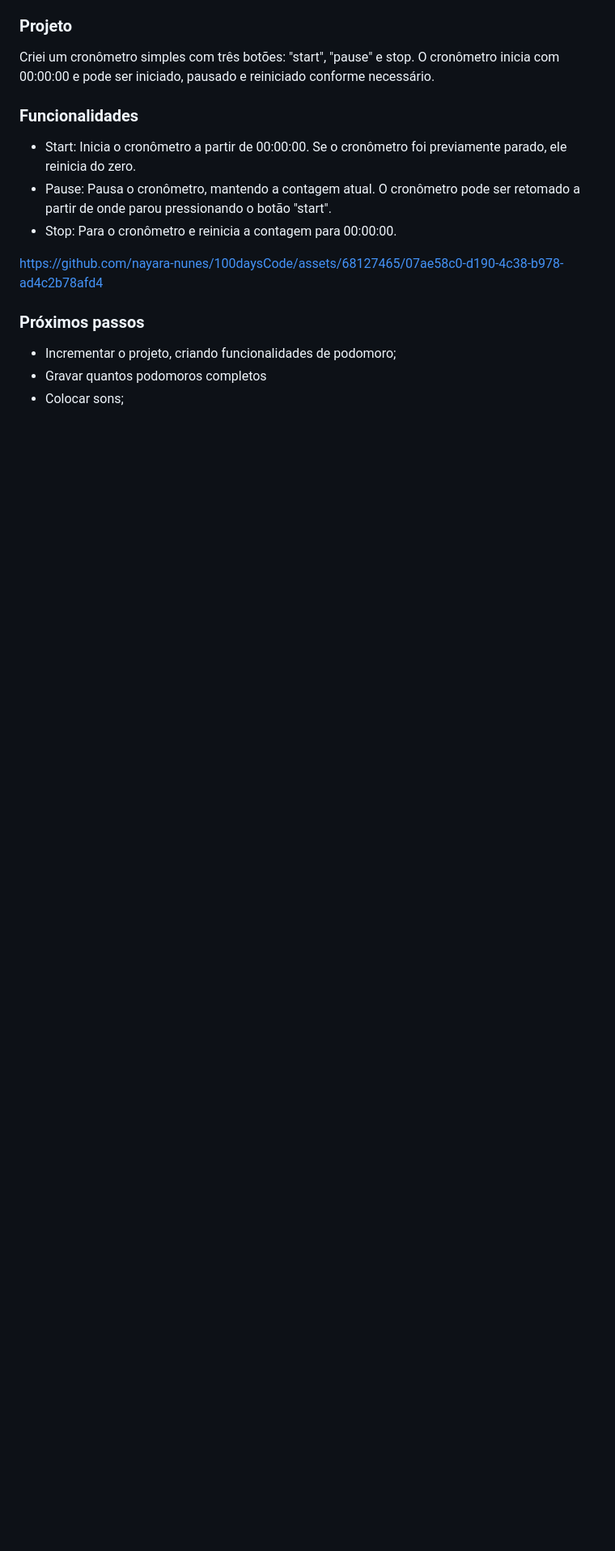
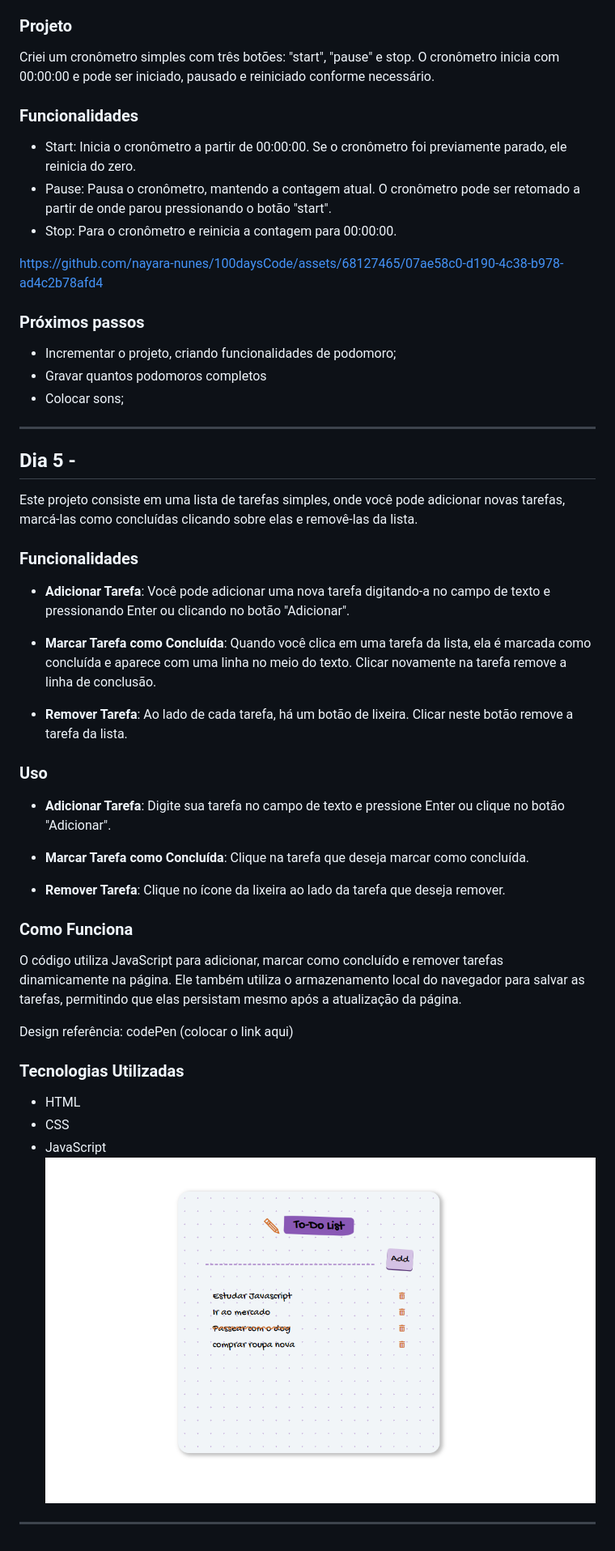
Before and after one commit to nayara-nunes/100daysCode, a Markdown page: Readme.md, the part around the change printed below. Shown: that part at 81% size. Rendered like a GitHub page; pictures changed too: image.png (added); blank space fills up the shorter version.

```diff
--- a/Readme.md
+++ b/Readme.md
@@ -247,3 +248,39 @@ https://github.com/nayara-nunes/100daysCode/assets/68127465/07ae58c0-d190-4c38-b
 * Incrementar o projeto, criando funcionalidades de podomoro;
 * Gravar quantos podomoros completos
 * Colocar sons;
+
+<hr>
+
+## Dia 5 -
+
+ Este projeto consiste em uma lista de tarefas simples, onde você pode adicionar novas tarefas, marcá-las como concluídas clicando sobre elas e removê-las da lista.
+
+### Funcionalidades
+
+- **Adicionar Tarefa**: Você pode adicionar uma nova tarefa digitando-a no campo de texto e pressionando Enter ou clicando no botão "Adicionar".
+
+- **Marcar Tarefa como Concluída**: Quando você clica em uma tarefa da lista, ela é marcada como concluída e aparece com uma linha no meio do texto. Clicar novamente na tarefa remove a linha de conclusão.
+
+- **Remover Tarefa**: Ao lado de cada tarefa, há um botão de lixeira. Clicar neste botão remove a tarefa da lista.
+
+### Uso
+
+- **Adicionar Tarefa**: Digite sua tarefa no campo de texto e pressione Enter ou clique no botão "Adicionar".
+
+- **Marcar Tarefa como Concluída**: Clique na tarefa que deseja marcar como concluída.
+
+- **Remover Tarefa**: Clique no ícone da lixeira ao lado da tarefa que deseja remover.
+
+### Como Funciona
+
+O código utiliza JavaScript para adicionar, marcar como concluído e remover tarefas dinamicamente na página. Ele também utiliza o armazenamento local do navegador para salvar as tarefas, permitindo que elas persistam mesmo após a atualização da página.
+
+Design referência: codePen (colocar o link aqui)
+### Tecnologias Utilizadas
+
+- HTML
+- CSS
+- JavaScript
+![alt text](image.png)
+
+<hr>
```
Also changed, not shown: other parts of Readme.md (+1 -0 lines), 4 other files.
